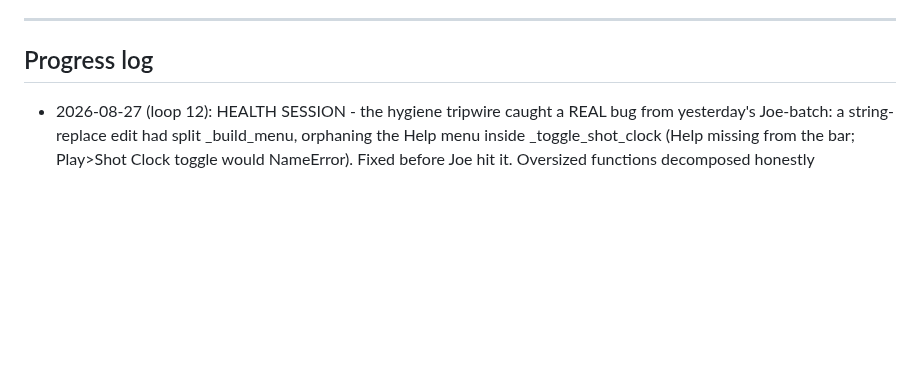
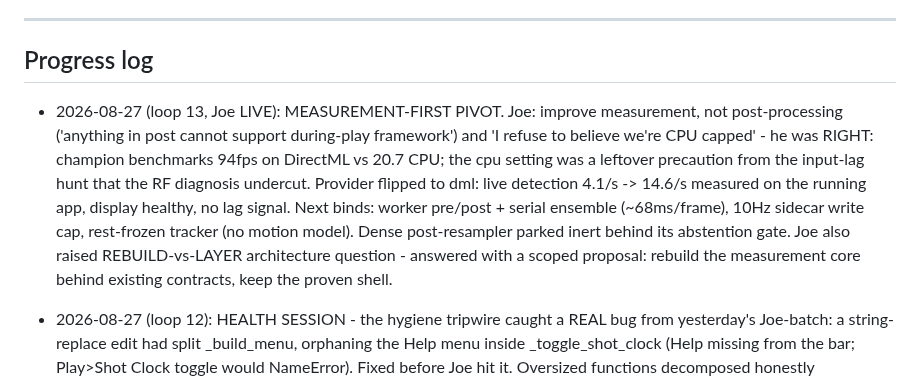
Before and after one commit to CaulfieldEngineering/BilliardsTrainer, a Markdown page: docs/GOALS.md, the part around the change. Drawn GitHub-style; blank space fills up the shorter version.

Commit message:
GOALS: loop 13 - measurement-first pivot, GPU inference live
Co-Authored-By: Claude Fable 5 <noreply@anthropic.com>

```diff
--- a/docs/GOALS.md
+++ b/docs/GOALS.md
@@ -129,6 +129,7 @@ Rounds continue with Joe's visual feedback as the gate.
 ---
 
 ## Progress log
+- 2026-08-27 (loop 13, Joe LIVE): MEASUREMENT-FIRST PIVOT. Joe: improve measurement, not post-processing ('anything in post cannot support during-play framework') and 'I refuse to believe we're CPU capped' - he was RIGHT: champion benchmarks 94fps on DirectML vs 20.7 CPU; the cpu setting was a leftover precaution from the input-lag hunt that the RF diagnosis undercut. Provider flipped to dml: live detection 4.1/s -> 14.6/s measured on the running app, display healthy, no lag signal. Next binds: worker pre/post + serial ensemble (~68ms/frame), 10Hz sidecar write cap, rest-frozen tracker (no motion model). Dense post-resampler parked inert behind its abstention gate. Joe also raised REBUILD-vs-LAYER architecture question - answered with a scoped proposal: rebuild the measurement core behind existing contracts, keep the proven shell.
 - 2026-08-27 (loop 12): HEALTH SESSION - the hygiene tripwire caught a REAL bug from yesterday's Joe-batch: a string-replace edit had split _build_menu, orphaning the Help menu inside _toggle_shot_clock (Help missing from the bar; Play>Shot Clock toggle would NameError). Fixed before Joe hit it. Oversized functions decomposed honestly (_timeline_panel, _clock_panel extracted), lint 11->10, file-size baseline advanced over reviewed feature growth. App restarted onto the fixed build (table quiet). Board GREEN. Backfill note: stroke-v2 at 596/~850 shots, resumes at the next presence-clear window.
 - 2026-08-27 (loop 11): CLIP-COVERAGE AUDIT - Joe's splicing concern answered with measurement. New tools/audit_clip_coverage.py reuses the validated recall classifier: do missed-stroke candidates escape windows padded -10s/+5s around detected shots? Frame-dumped 6 escaped moments and eyeballed all six: between-shot cue handling every time (standing pokes, cue retrieval, kneeling on the carpet) - ZERO lost shots. Verdict: per-shot splicing is safe now (padding + full-session fallback); catch-all activity clips are GATED - the classifier at current sensitivity would spawn 13-105 junk clips/session and candidate rates run far above the G5-era audit (audio-profile shift after the mic reseat suspected; recovered-*.mp4 files have NO audio track, a separate find). First-cut lesson kept in the docstring: naive sound+motion counting read 62% coverage and it was all racking/gathering. Stroke-v2 backfill relaunched overnight (present=False, table quiet).
 - 2026-08-26 (loop 10): PRESENCE GUARD after the midday incident (Joe's session lists crawled during the stroke-v2 backfill; killed it, zero data damage, app restarted). Root-cause honesty: input-idle was 14.2h and the app log shows no interaction - Joe was on the PHONE; leading theory is Dropbox sync churn saturating the shared uplink. Shipped tools/_presence.py (GetLastInputInfo, typed ctypes, fail-toward-present, 4 tests, 561 total) - both backfills now defer while the machine saw input <15min ago, on top of the table guards. Verified the v2 version-gate covers live-measured shots (live records carry v; no gap). Stroke-v2 library backfill deferred to a quiet overnight window; mid-session abort hook queued if the incident recurs.
```
